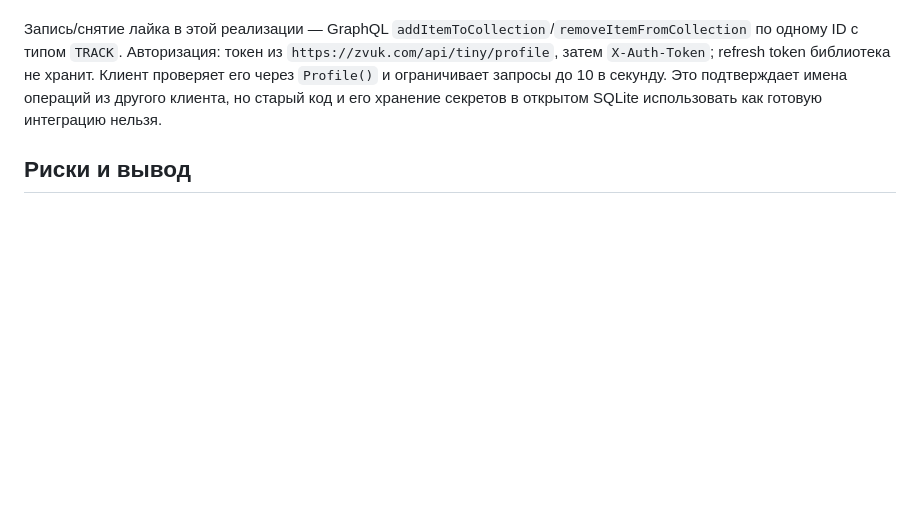
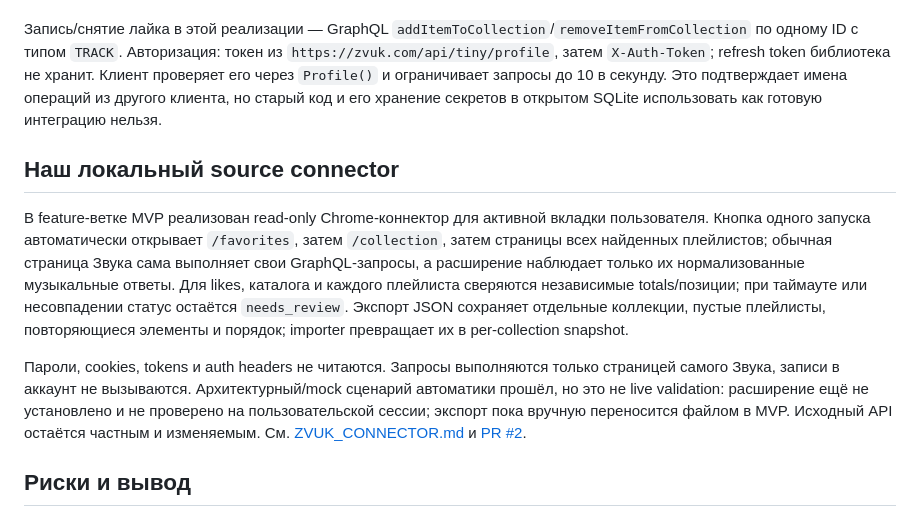
Before and after one commit to Basil-AS/music_importer, a Markdown page: docs/providers/zvuk.md, the part around the change. GitHub-like rendering; blank space fills up the shorter version.

Commit message:
docs(zvuk): record one-click source connector
Generated-by: OpenAI Codex (GPT-6)

Co-authored-by: Codex <noreply@openai.com>

```diff
--- a/docs/providers/zvuk.md
+++ b/docs/providers/zvuk.md
@@ -132,6 +132,12 @@ Crossfade подтверждает альтернативный browser-session
 
 Запись/снятие лайка в этой реализации — GraphQL `addItemToCollection`/`removeItemFromCollection` по одному ID с типом `TRACK`. Авторизация: токен из `https://zvuk.com/api/tiny/profile`, затем `X-Auth-Token`; refresh token библиотека не хранит. Клиент проверяет его через `Profile()` и ограничивает запросы до 10 в секунду. Это подтверждает имена операций из другого клиента, но старый код и его хранение секретов в открытом SQLite использовать как готовую интеграцию нельзя.
 
+## Наш локальный source connector
+
+В feature-ветке MVP реализован read-only Chrome-коннектор для активной вкладки пользователя. Кнопка одного запуска автоматически открывает `/favorites`, затем `/collection`, затем страницы всех найденных плейлистов; обычная страница Звука сама выполняет свои GraphQL-запросы, а расширение наблюдает только их нормализованные музыкальные ответы. Для likes, каталога и каждого плейлиста сверяются независимые totals/позиции; при таймауте или несовпадении статус остаётся `needs_review`. Экспорт JSON сохраняет отдельные коллекции, пустые плейлисты, повторяющиеся элементы и порядок; importer превращает их в per-collection snapshot.
+
+Пароли, cookies, tokens и auth headers не читаются. Запросы выполняются только страницей самого Звука, записи в аккаунт не вызываются. Архитектурный/mock сценарий автоматики прошёл, но это не live validation: расширение ещё не установлено и не проверено на пользовательской сессии; экспорт пока вручную переносится файлом в MVP. Исходный API остаётся частным и изменяемым. См. [ZVUK_CONNECTOR.md](../../docs/ZVUK_CONNECTOR.md) и [PR #2](https://github.com/Basil-AS/music_importer/pull/2).
+
 ## Риски и вывод
 
 - Неформальный cookie-flow может сломаться, отозваться или раскрыть аккаунт при утечке.
```
Also changed, not shown: docs/TRANSFER_CAPABILITY_MATRIX.md (+1 -1 lines).
